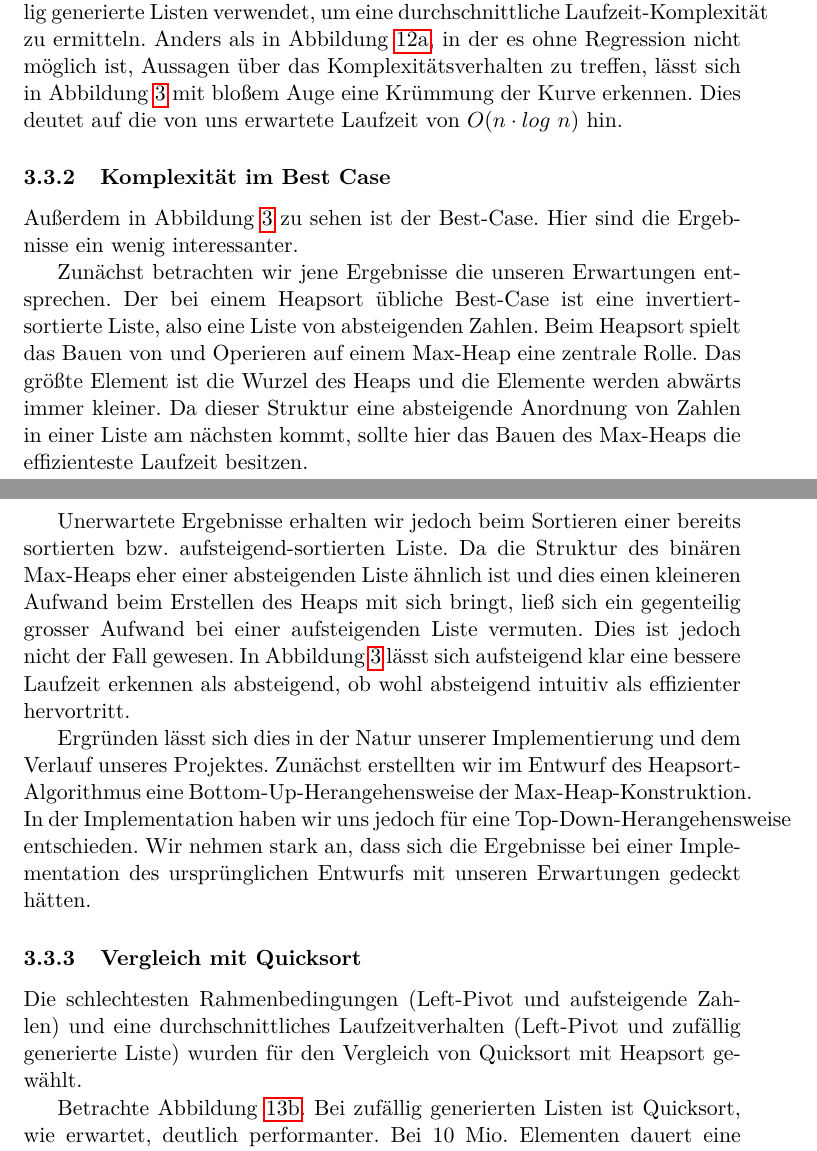
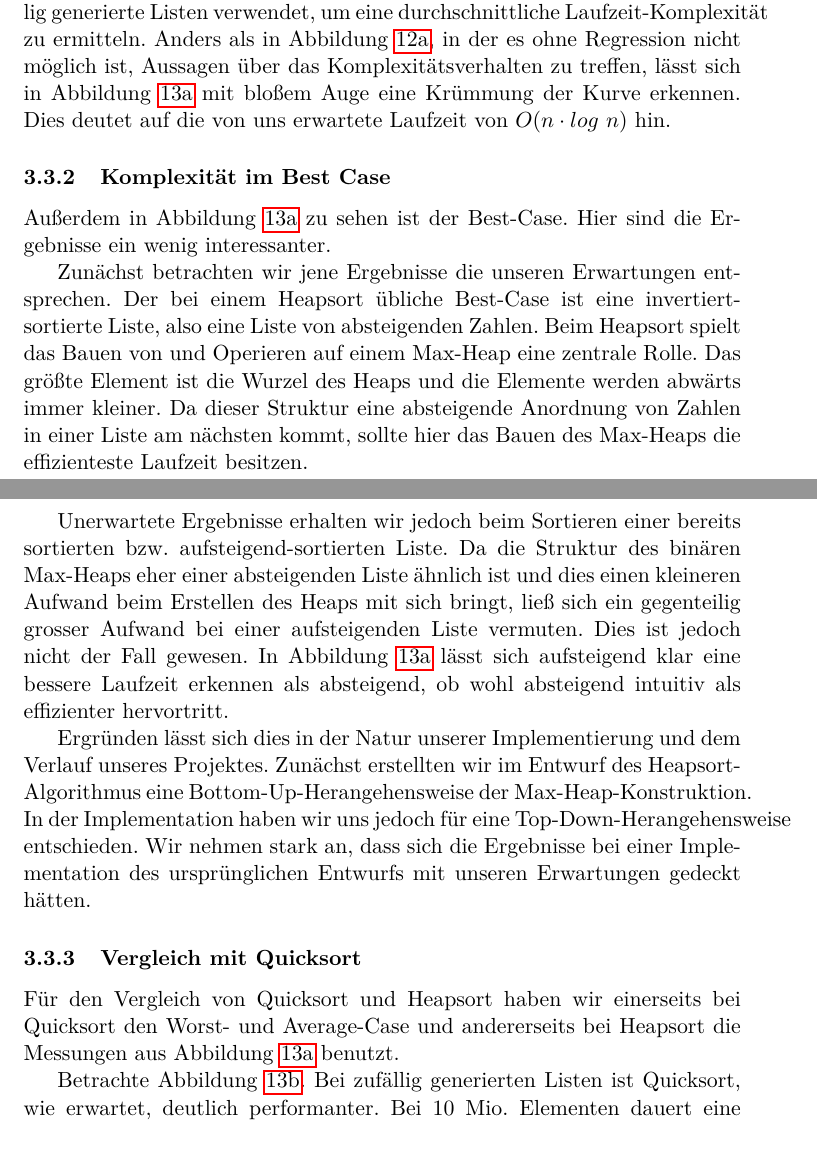
Before and after one commit to hugoppp-uni/Algorithmen-und-Datenstrukturen, a LaTeX document (doc/aufg2/entwurf/Aufgabe2.tex, which reads doc/aufg2/entwurf/aufg2laufzeit.tex): two parts of pages 18 and 19 of 19, joined at a grey line, cut so that both start at the same text. Compiled offline with pdfLaTeX.

Commit message:
ich will nach hause

```diff
--- a/doc/aufg2/entwurf/aufg2laufzeit.tex
+++ b/doc/aufg2/entwurf/aufg2laufzeit.tex
@@ -293,13 +293,13 @@ Hier wurden zufällig generierte Listen verwendet, um eine durchschnittliche
 Laufzeit-Komplexität zu ermitteln.
 Anders als in Abbildung~\ref{fig:qsort-complexity}, in der es ohne Regression
 nicht möglich ist, Aussagen über das Komplexitätsverhalten zu treffen, lässt
-sich in Abbildung~\ref{fig:hsort} mit bloßem Auge eine Krümmung der Kurve
+sich in Abbildung~\ref{fig:hsort2} mit bloßem Auge eine Krümmung der Kurve
 erkennen.
 Dies deutet auf die von uns erwartete Laufzeit von \(O(n\cdot log\ n)\) hin.
 
 \subsubsection{Komplexität im Best Case}\label{subsec:Komplexitaet im Best-Case}
 
-Außerdem in Abbildung~\ref{fig:hsort} zu sehen ist der Best-Case.
+Außerdem in Abbildung~\ref{fig:hsort2} zu sehen ist der Best-Case.
 Hier sind die Ergebnisse ein wenig interessanter.
 
 Zunächst betrachten wir jene Ergebnisse die unseren Erwartungen entsprechen.
@@ -320,7 +320,7 @@ ist und dies einen kleineren Aufwand beim Erstellen des Heaps mit sich bringt,
 ließ sich
 ein gegenteilig grosser Aufwand bei einer aufsteigenden Liste vermuten.
 Dies ist jedoch nicht der Fall gewesen.
-In Abbildung~\ref{fig:hsort} lässt sich aufsteigend klar eine bessere
+In Abbildung~\ref{fig:hsort2} lässt sich aufsteigend klar eine bessere
 Laufzeit erkennen als absteigend, ob wohl absteigend intuitiv als effizienter
 hervortritt.
 
@@ -335,9 +335,7 @@ ursprünglichen Entwurfs mit unseren Erwartungen gedeckt hätten.
 
 \subsubsection{Vergleich mit Quicksort}\label{subsec:Vergleich mit Quicksort}
 
-Die schlechtesten Rahmenbedingungen (Left-Pivot und aufsteigende Zahlen) und
-eine durchschnittliches Laufzeitverhalten (Left-Pivot und zufällig generierte
-Liste) wurden für den Vergleich von Quicksort mit Heapsort gewählt.
+Für den Vergleich von Quicksort und Heapsort haben wir einerseits bei Quicksort den Worst- und Average-Case und andererseits bei Heapsort die Messungen aus Abbildung~\ref{fig:hsort2} benutzt.
 
 Betrachte Abbildung~\ref{fig:Vergleich}.
 Bei zufällig generierten Listen ist Quicksort, wie erwartet, deutlich
```
